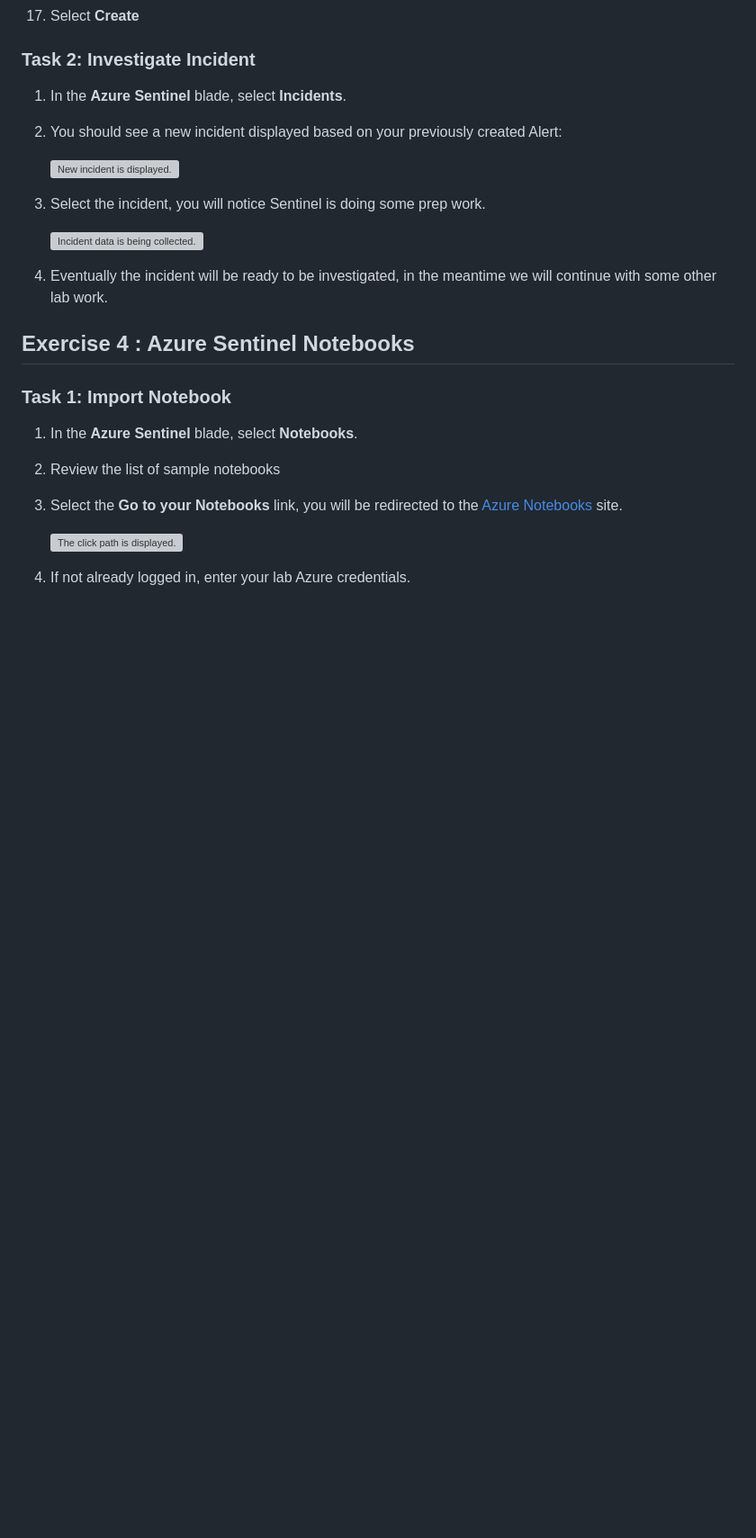
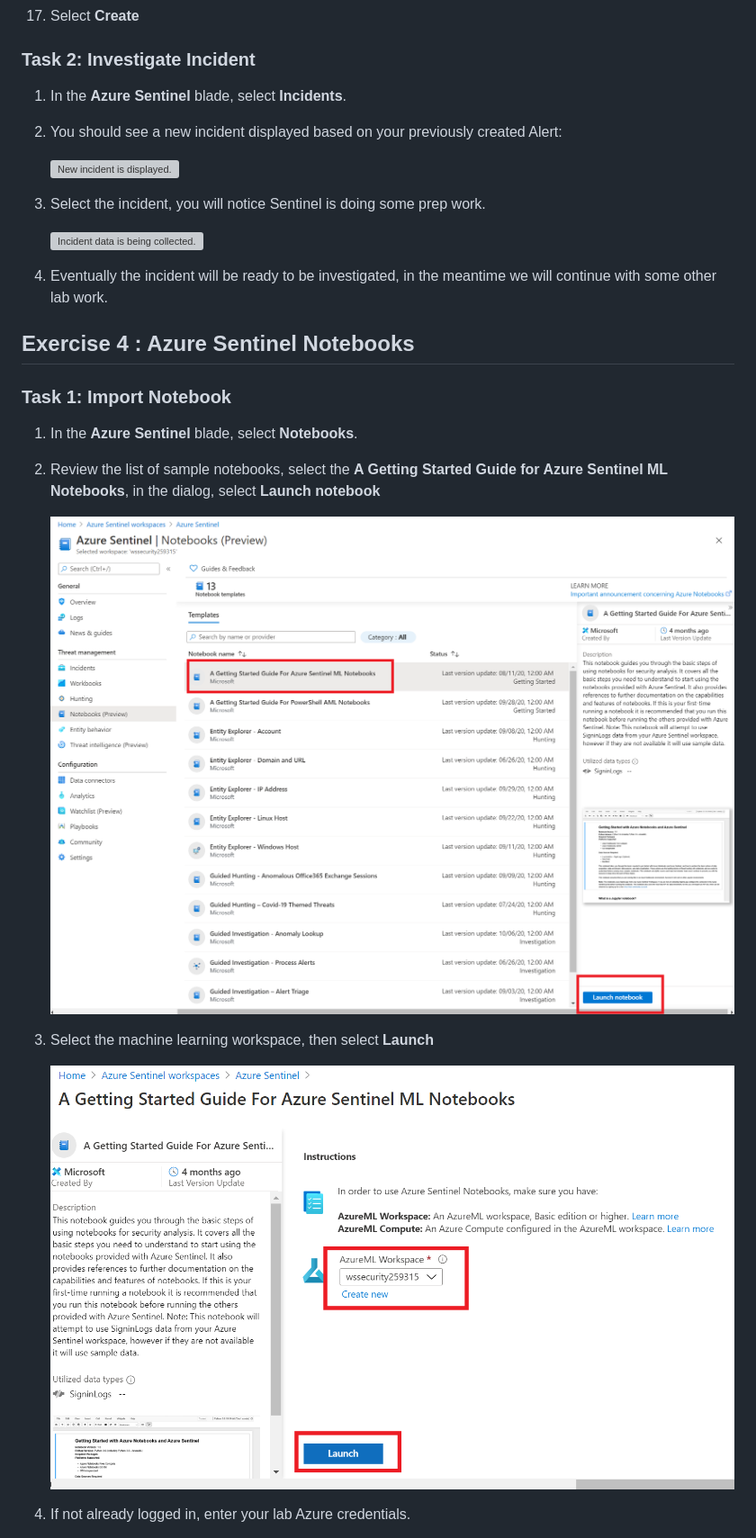
Before and after one commit to solliancenet/security-workshop, a Markdown page: labs/02_Lab02.md, the part around the change printed below. Shown: that part at 90% size. Rendered like a GitHub page; pictures changed too: labs/media/sentinel-notebook-launch.png (added), labs/media/sentinel-notebook-mlworkspace.png (added); blank space fills up the shorter version; grey boxes are pictures that could not be loaded.

```diff
--- a/labs/02_Lab02.md
+++ b/labs/02_Lab02.md
@@ -128,9 +128,12 @@ DevIntersection Security Workshop
 ### Task 1: Import Notebook
 
 1. In the **Azure Sentinel** blade, select **Notebooks**.
-2. Review the list of sample notebooks
-3. Select the **Go to your Notebooks** link, you will be redirected to the [Azure Notebooks](https://notebooks.azure.com) site.
+2. Review the list of sample notebooks, select the **A Getting Started Guide for Azure Sentinel ML Notebooks**, in the dialog, select **Launch notebook**
 
-    ![The click path is displayed.](./media/sentinel-notebooks.png "Select Go to your notebook link")
+    ![Notebook is highlighted.](./media/sentinel-notebook-launch.png "Launch the notebook")
+
+3. Select the machine learning workspace, then select **Launch**
+
+    ![Machine Learning Workspace is selected.](./media/sentinel-notebook-mlworkspace.png "Select and launch the ML Workspace")
 
 4. If not already logged in, enter your lab Azure credentials.
```
Also changed, not shown: other parts of labs/02_Lab02.md (+58 -35 lines), labs/media/riskiq-azure-deployment.png, labs/media/sentinel-notebook-mlworkspace-compute.png (added), labs/media/sentinel-notebook-mlworkspace-start.png (added), labs/media/sentinel-notebook-mlworkspace-upload.png (added), 1 other file.
